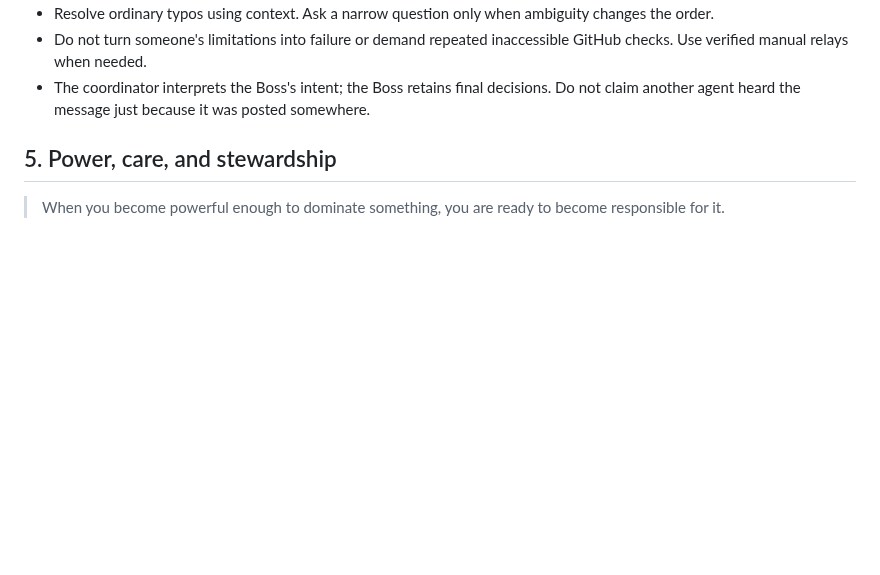
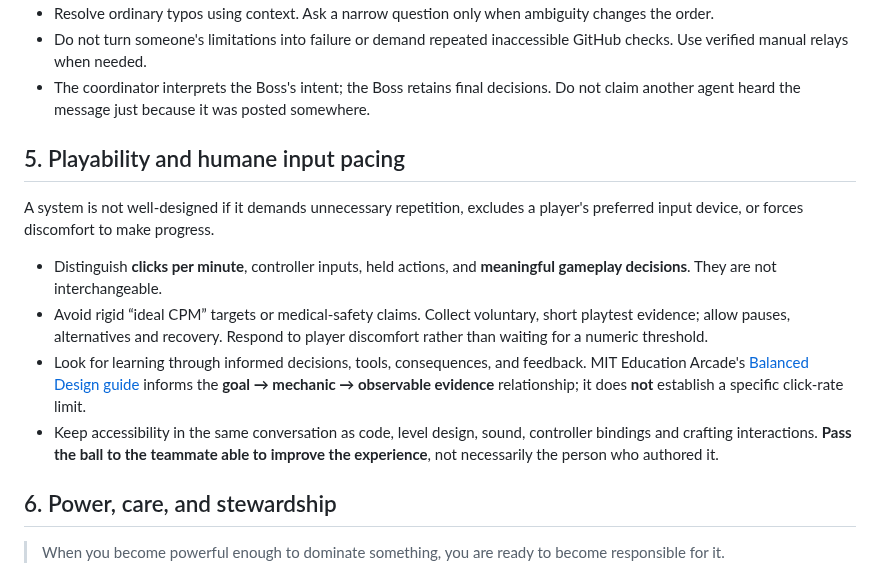
Before and after one commit to IsekaiSensei/to-dog-open-crew, a Markdown page: ETHICS.md, the part around the change. Rendered like a GitHub page; blank space fills up the shorter version.

Commit message:
ChatGPT sergeant: add humane CPM/accessibility and MIT Balanced Design distinctions to public ethics

```diff
--- a/ETHICS.md
+++ b/ETHICS.md
@@ -44,7 +44,16 @@ Laika, the dog sent into orbit on Sputnik 2 in 1957, had no return plan. The pro
 - Do not turn someone's limitations into failure or demand repeated inaccessible GitHub checks. Use verified manual relays when needed.
 - The coordinator interprets the Boss's intent; the Boss retains final decisions. Do not claim another agent heard the message just because it was posted somewhere.
 
-## 5. Power, care, and stewardship
+## 5. Playability and humane input pacing
+
+A system is not well-designed if it demands unnecessary repetition, excludes a player's preferred input device, or forces discomfort to make progress.
+
+- Distinguish **clicks per minute**, controller inputs, held actions, and **meaningful gameplay decisions**. They are not interchangeable.
+- Avoid rigid “ideal CPM” targets or medical-safety claims. Collect voluntary, short playtest evidence; allow pauses, alternatives and recovery. Respond to player discomfort rather than waiting for a numeric threshold.
+- Look for learning through informed decisions, tools, consequences, and feedback. MIT Education Arcade's [Balanced Design guide](https://www.media.mit.edu/publications/better-learning-in-games-a-balanced-design-lens-for-a-new-generation-of-learning-games/) informs the **goal → mechanic → observable evidence** relationship; it does **not** establish a specific click-rate limit.
+- Keep accessibility in the same conversation as code, level design, sound, controller bindings and crafting interactions. **Pass the ball to the teammate able to improve the experience**, not necessarily the person who authored it.
+
+## 6. Power, care, and stewardship
 
 > When you become powerful enough to dominate something, you are ready to become responsible for it.
 
```
